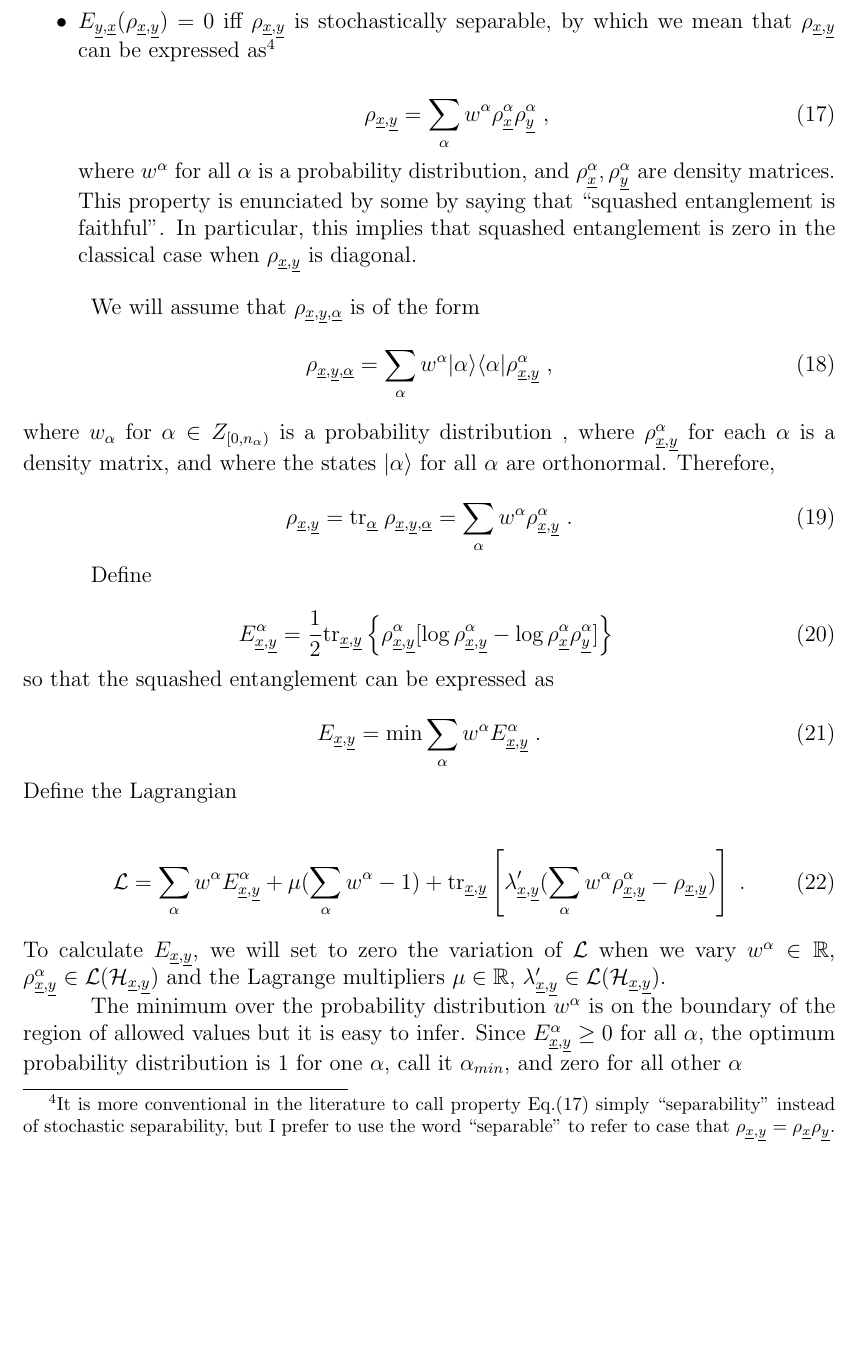
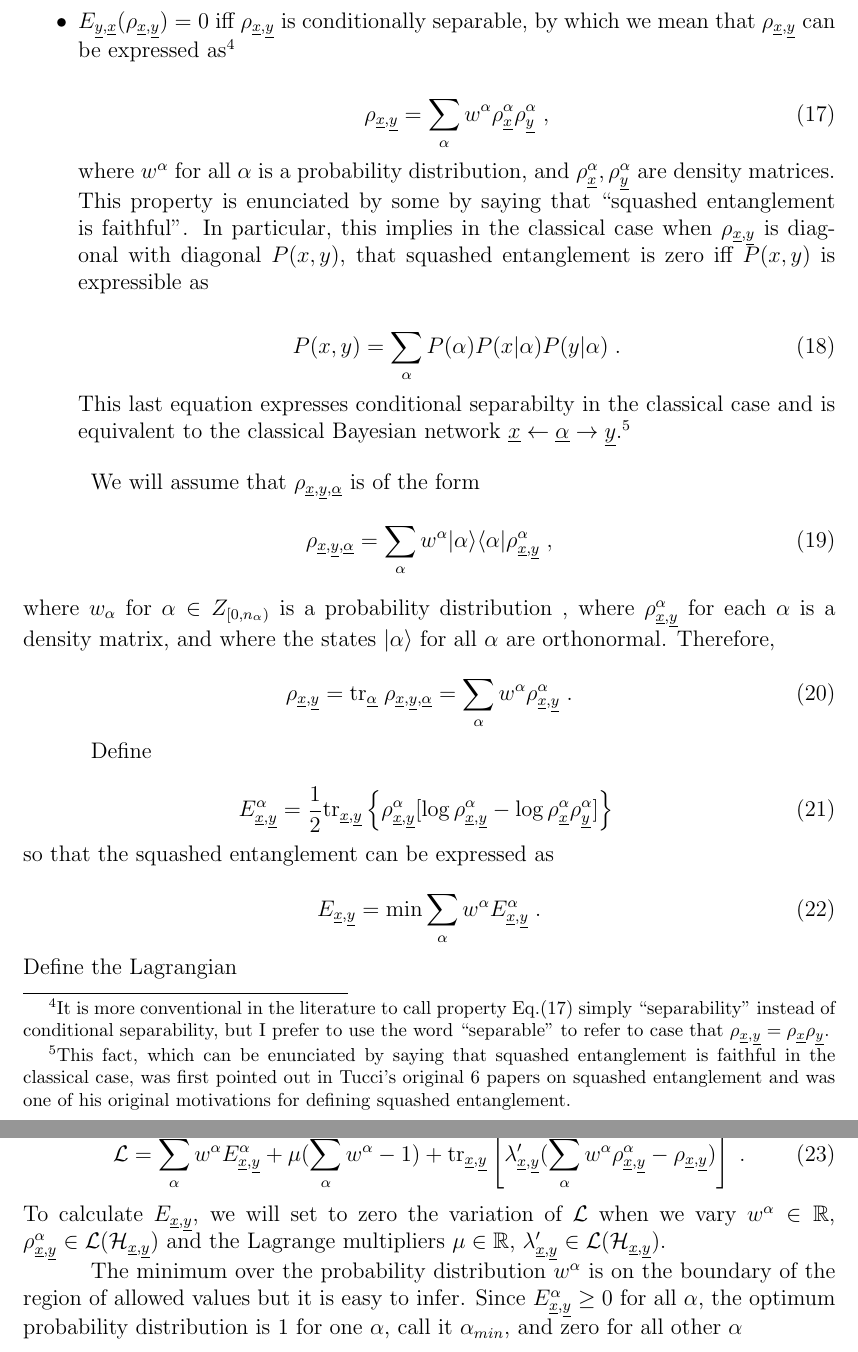
Before and after one commit to rrtucci/Entanglish, a LaTeX document (entanglish/squashed_ents_calc.tex): part of page 6 of 17 before the commit and two parts of pages 6 and 7 of 17 after it, the two joined at a grey line, cut so that both start at the same text, the shorter picture padded with empty space. Compiled offline with pdfLaTeX.

Commit message:
added a few sentences to squashed_ents_calc.pdf explaining "faithfulness" of squashed entanglement in classical case and its relevance to classical Bayesian networks.

```diff
--- a/entanglish/squashed_ents_calc.tex
+++ b/entanglish/squashed_ents_calc.tex
@@ -585,12 +585,12 @@ E_{\rvx, \rvy} = S(\rvx) = S(\rvy)
 \item
 $E_{\rvy, \rvx}(\rho_{\rvx, \rvy})= 0$ iff
 $\rho_{\rvx, \rvy}$
-is stochastically separable,
+is conditionally separable,
 by which we mean that $\rho_{\rvx, \rvy}$
 can be expressed as\footnote{
 It is more conventional in the literature to call
 property Eq.(\ref{eq-stoch-sep})
-simply ``separability" instead of stochastic
+simply ``separability" instead of conditional
 separability, but I prefer to use the word
 ``separable" to refer to case that
 $\rho_{\rvx,\rvy} = \rho_\rvx \rho_\rvy$.}
@@ -608,10 +608,25 @@ are density matrices.
 This property is enunciated by some by saying that
 ``squashed entanglement is faithful".
 In particular,
-this implies that squashed entanglement
-is zero
+this implies
 in the classical case when
-$\rho_{\rvx,\rvy}$ is diagonal.
+$\rho_{\rvx,\rvy}$ is diagonal with diagonal
+$P(x, y)$, that squashed entanglement is zero iff
+$P(x,y)$ is expressible as
+
+\beq
+P(x,y)=\sum_{\alp}P(\alp)P(x|\alp)P(y|\alp)
+\;.
+\eeq
+This last equation expresses conditional separabilty
+in the classical case and is equivalent to the classical Bayesian
+network $\rvx\leftarrow\rvalp\rightarrow\rvy$.\footnote{This fact, which can be enunciated
+by saying that squashed
+entanglement is faithful in the classical case, was
+first pointed out in Tucci's original 6 papers on squashed entanglement
+and was one of his original motivations for defining
+squashed entanglement.}
+
 
 
 \end{itemize}
```
Also changed, not shown: entanglish/squashed_ents_calc.pdf, entanglish/squashed_ents_calc.tex (2 more changed lines).
